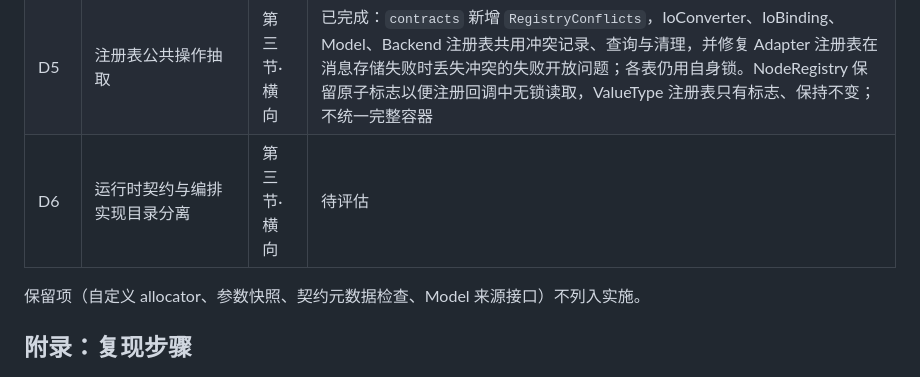
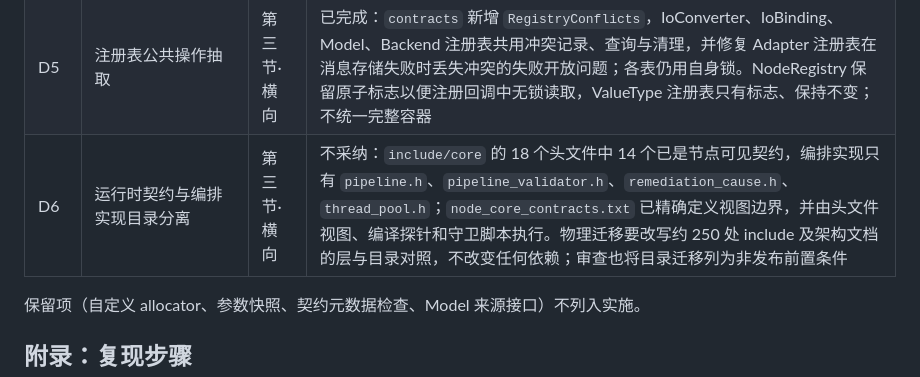
Before and after one commit to chamsechan/LLM-EdgeFlow, a Markdown page: plans/ARCHITECTURE_REVIEW.md, the part around the change. GitHub-like rendering.

Commit message:
docs(plans): record why core contracts stay in place
Fourteen of eighteen include/core headers are already node-visible
contracts and the manifest-driven header views, probes and guards
enforce the boundary; moving files would rewrite many includes and the
layer documentation without changing a dependency.

```diff
--- a/plans/ARCHITECTURE_REVIEW.md
+++ b/plans/ARCHITECTURE_REVIEW.md
@@ -333,7 +333,7 @@ Definition、Catalog、Validator、节点运行时及工具的解释须一致。
 | D3 | Model/Backend 配置声明与读取统一 | 第三节·模型执行层 | 已完成：`contracts` 新增 `ConfigValueOrDefault`，6 个 Model 与 2 个 Backend 的 33 处读取改为取 Definition 中声明的默认值（此前手写默认值均与声明一致），Catalog 逐字节不变。未把 Node 的 `Parameters<T>` 移入 contracts：Model 配置只在创建时读取一次，读取器已消除重复 |
 | D4 | Backend 条件编译由 CMake 收敛 | 第三节·模型执行层 | 不采纳：厂商头文件已只出现在各 Backend 源文件的受保护分支内，始终编译的中性工具已在 `*_detail` 中独立并有测试；每个文件只有 7–13 行预处理指令。改由 CMake 收录会让关闭的 Backend 缺少 Provider 定义，测试与注册还需额外按开关处理，并须验证 4 个开关各自开启和关闭的构建，成本高于可读性收益。新增可选 Backend 或受保护代码明显增多时再处理 |
 | D5 | 注册表公共操作抽取 | 第三节·横向 | 已完成：`contracts` 新增 `RegistryConflicts`，IoConverter、IoBinding、Model、Backend 注册表共用冲突记录、查询与清理，并修复 Adapter 注册表在消息存储失败时丢失冲突的失败开放问题；各表仍用自身锁。NodeRegistry 保留原子标志以便注册回调中无锁读取，ValueType 注册表只有标志、保持不变；不统一完整容器 |
-| D6 | 运行时契约与编排实现目录分离 | 第三节·横向 | 待评估 |
+| D6 | 运行时契约与编排实现目录分离 | 第三节·横向 | 不采纳：`include/core` 的 18 个头文件中 14 个已是节点可见契约，编排实现只有 `pipeline.h`、`pipeline_validator.h`、`remediation_cause.h`、`thread_pool.h`；`node_core_contracts.txt` 已精确定义视图边界，并由头文件视图、编译探针和守卫脚本执行。物理迁移要改写约 250 处 include 及架构文档的层与目录对照，不改变任何依赖；审查也将目录迁移列为非发布前置条件 |
 
 保留项（自定义 allocator、参数快照、契约元数据检查、Model 来源接口）不列入实施。
 
```
